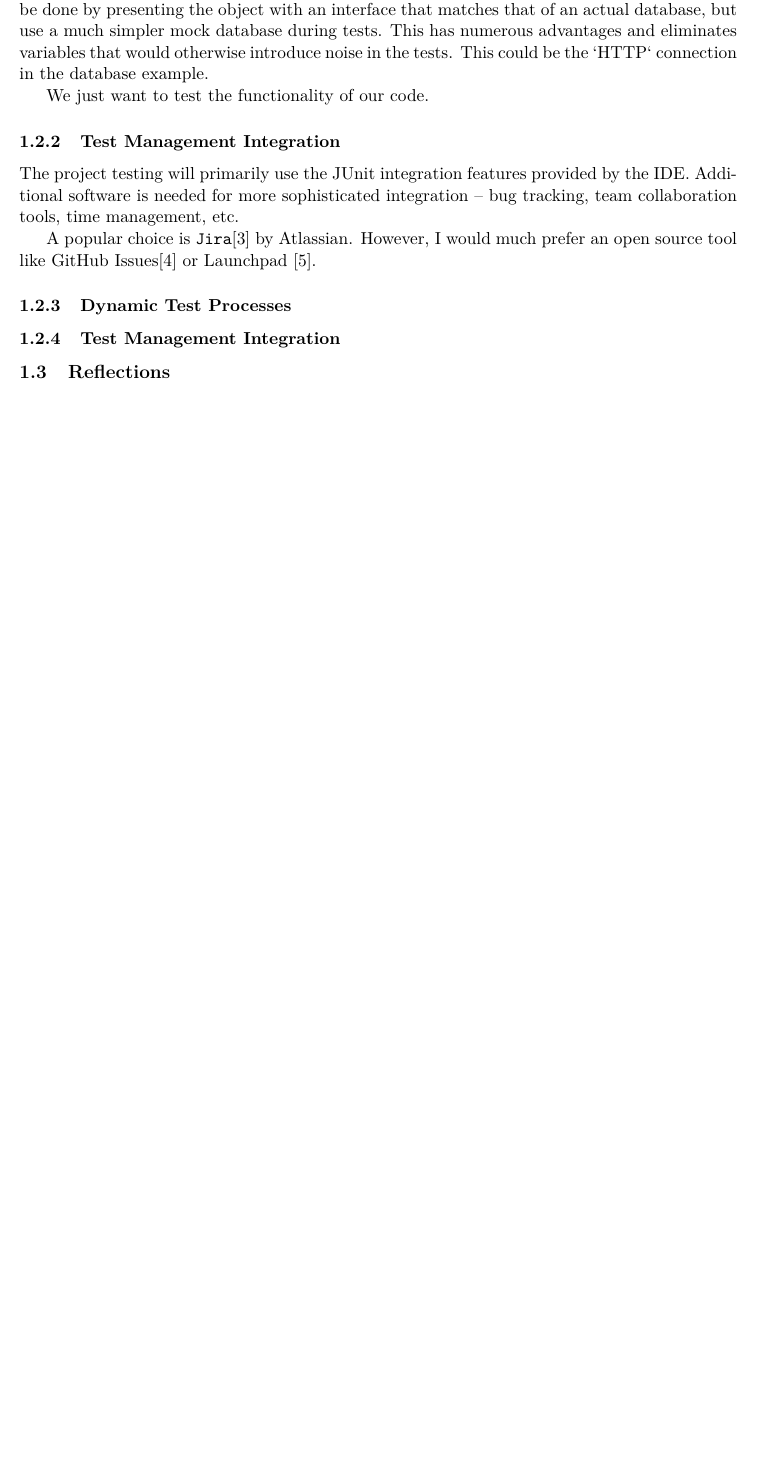
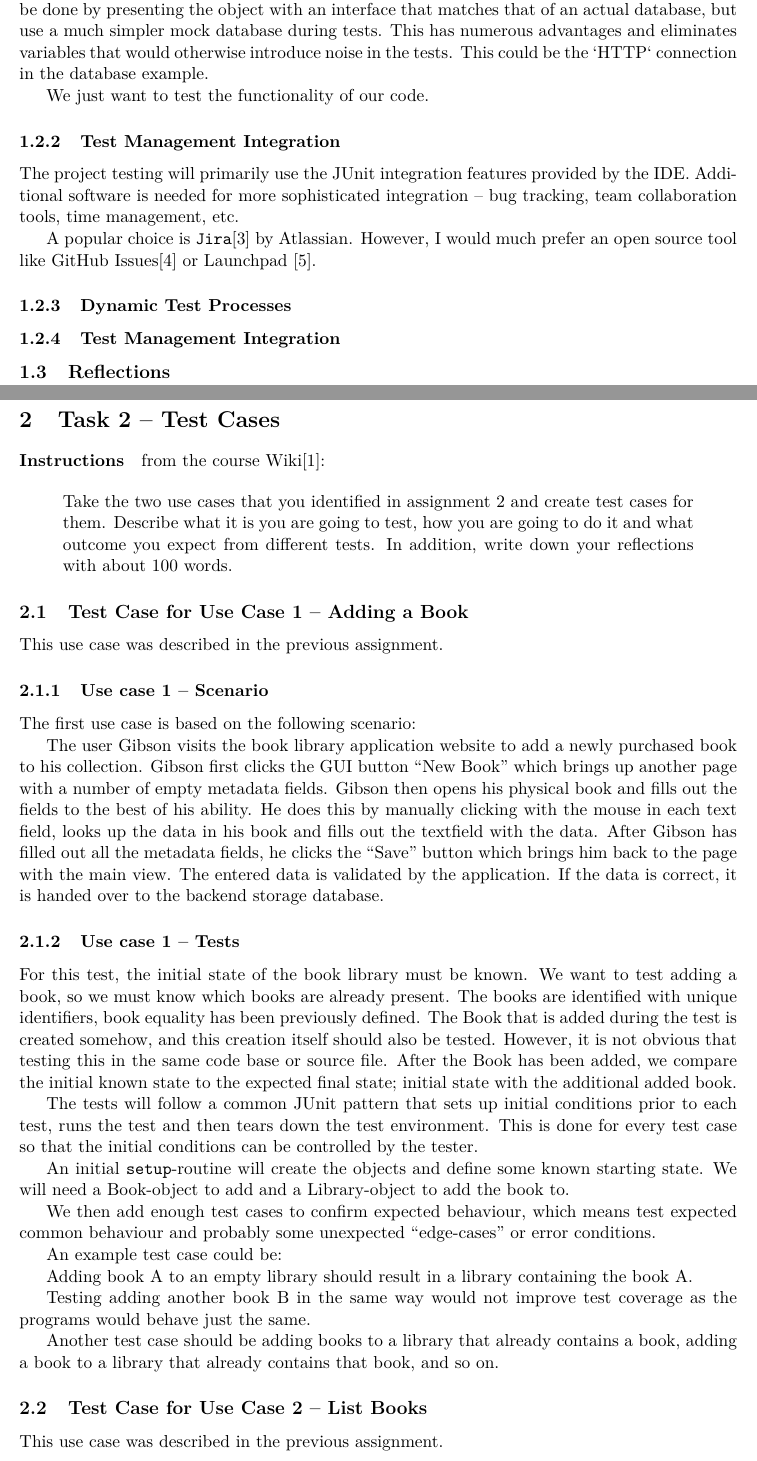
Before and after one commit to jonasjberg/1DV600_lab3-report, a LaTeX paper (report/main.tex, which reads report/task-2.tex): part of page 4 of 7 before the commit and two parts of pages 4 and 5 of 9 after it, the two joined at a grey line, cut so that both start at the same text, the shorter picture padded with empty space. Compiled offline with pdfLaTeX.

Commit message:
Begin Task 2.

```diff
--- /dev/null
+++ b/report/task-2.tex
@@ -0,0 +1,90 @@
+% ______________________________________________________________________________
+%
+%   1DV600 - Software Technology
+%   Assignment 3 -- "Testing"
+%
+%  Author:  Jonas Sjöberg
+%           Linnaeus University
+%           js224eh@student.lnu.se
+%           https://github.com/jonasjberg
+%
+%    Date:  2017-03-03 -- 2017-03-05
+%
+% License:  Creative Commons Attribution 4.0 International (CC BY 4.0)
+%           <http://creativecommons.org/licenses/by/4.0/legalcode>
+%           See LICENSE.md for additional licensing information.
+% ______________________________________________________________________________
+
+
+% ______________________________________________________________________________
+\section{Task 2 -- Test Cases}
+
+\paragraph{Instructions}\label{task-1-instructions}
+from the course Wiki\cite{1dv600:lab3:instructions}:
+
+\begin{quote}
+    Take the two use cases that you identified in assignment 2 and create test
+    cases for them. Describe what it is you are going to test, how you are
+    going to do it and what outcome you expect from different tests. In
+    addition, write down your reflections with about 100 words.
+\end{quote}
+
+
+
+% ______________________________________________________________________________
+\subsection{Test Case for Use Case 1 -- Adding a Book}\label{task-2a}
+This use case was described in the previous assignment.
+
+\subsubsection{Use case 1 -- Scenario}\label{task-2a}
+The first use case is based on the following scenario:
+
+The user Gibson visits the book library application website to add a newly
+purchased book to his collection. Gibson first clicks the GUI button ``New
+Book'' which brings up another page with a number of empty metadata fields.
+Gibson then opens his physical book and fills out the fields to the best of his
+ability. He does this by manually clicking with the mouse in each text field,
+looks up the data in his book and fills out the textfield with the data.  After
+Gibson has filled out all the metadata fields, he clicks the ``Save'' button
+which brings him back to the page with the main view.
+The entered data is validated by the application. If the data is correct, it is
+handed over to the backend storage database.
+
+
+\subsubsection{Use case 1 -- Tests}
+For this test, the initial state of the book library must be known. We want
+to test adding a book, so we must know which books are already present.
+The books are identified with unique identifiers, book equality has been
+previously defined.
+The Book that is added during the test is created somehow, and this creation
+itself should also be tested. However, it is not obvious that testing this in
+the same code base or source file.
+After the Book has been added, we compare the initial known state to the
+expected final state; initial state with the additional added book.
+
+The tests will follow a common JUnit pattern that sets up initial conditions
+prior to each test, runs the test and then tears down the test environment.
+This is done for every test case so that the initial conditions can be
+controlled by the tester.
+
+An initial \texttt{setup}-routine will create the objects and define some
+known starting state. We will need a Book-object to add and a Library-object
+to add the book to.
+
+We then add enough test cases to confirm expected behaviour, which means test
+expected common behaviour and probably some unexpected ``edge-cases'' or error
+conditions.
+
+An example test case could be:
+
+Adding book A to an empty library should result in a library containing the book A.
+
+Testing adding another book B in the same way would not improve test coverage
+as the programs would behave just the same.
+
+Another test case should be adding books to a library that already contains a
+book, adding a book to a library that already contains that book, and so on.
+
+
+% ______________________________________________________________________________
+\subsection{Test Case for Use Case 2 -- List Books}\label{task-2b}
+This use case was described in the previous assignment.
```
Also changed, not shown: report/main.tex (+2 -2 lines), report/task-2.tex (23 more changed lines).
